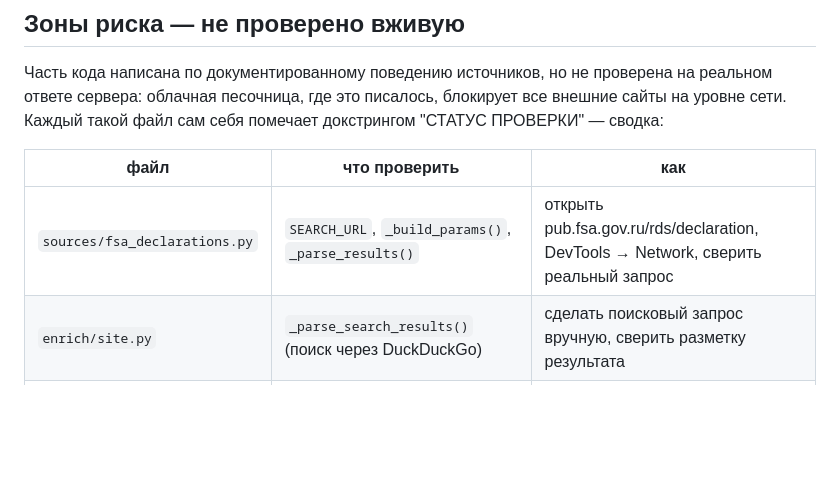
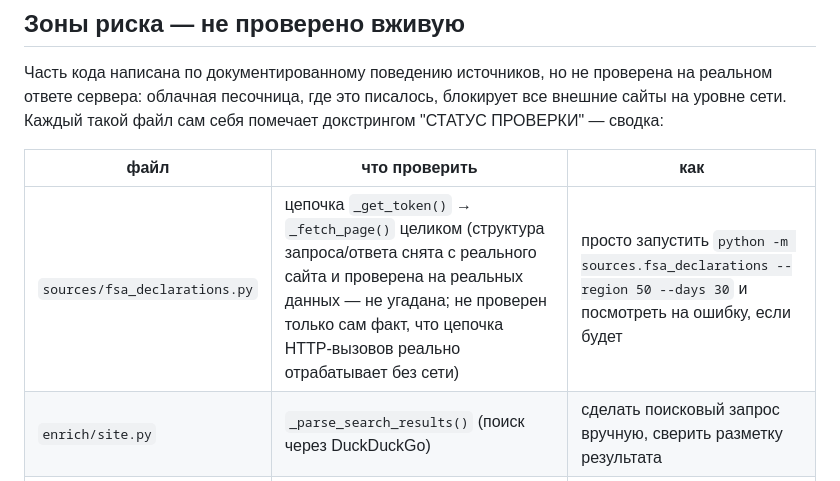
Before and after one commit to nxway/HUNTER-PRO, a Markdown page: README.md, the part around the change. GitHub-like rendering; blank space fills up the shorter version.

Commit message:
README: обновить статус fsa_declarations.py в таблице зон риска
Источник переписан под реальный API (см. предыдущий коммит) — больше не
угадка, только сама цепочка HTTP-вызовов не прогнана целиком вживую.

Co-Authored-By: Claude Sonnet 5 <noreply@anthropic.com>
Claude-Session: https://claude.ai/code/session_01QthxKTpqTNkZxAbsNWW5w3

```diff
--- a/README.md
+++ b/README.md
@@ -106,7 +106,7 @@ python score.py
 
 | файл | что проверить | как |
 |---|---|---|
-| `sources/fsa_declarations.py` | `SEARCH_URL`, `_build_params()`, `_parse_results()` | открыть pub.fsa.gov.ru/rds/declaration, DevTools → Network, сверить реальный запрос |
+| `sources/fsa_declarations.py` | цепочка `_get_token()` → `_fetch_page()` целиком (структура запроса/ответа снята с реального сайта и проверена на реальных данных — не угадана; не проверен только сам факт, что цепочка HTTP-вызовов реально отрабатывает без сети) | просто запустить `python -m sources.fsa_declarations --region 50 --days 30` и посмотреть на ошибку, если будет |
 | `enrich/site.py` | `_parse_search_results()` (поиск через DuckDuckGo) | сделать поисковый запрос вручную, сверить разметку результата |
 | `enrich/dgis.py` | адрес поиска и селекторы карточки организации | открыть 2gis.ru, найти организацию, Inspect на телефоне/адресе/сайте |
 | `enrich/risk.py` | `FSSP_URL`, `FEDRESURS_URL` и разбор ответа | получить токены у ФССП/Федресурс, свериться с их документацией |
```
